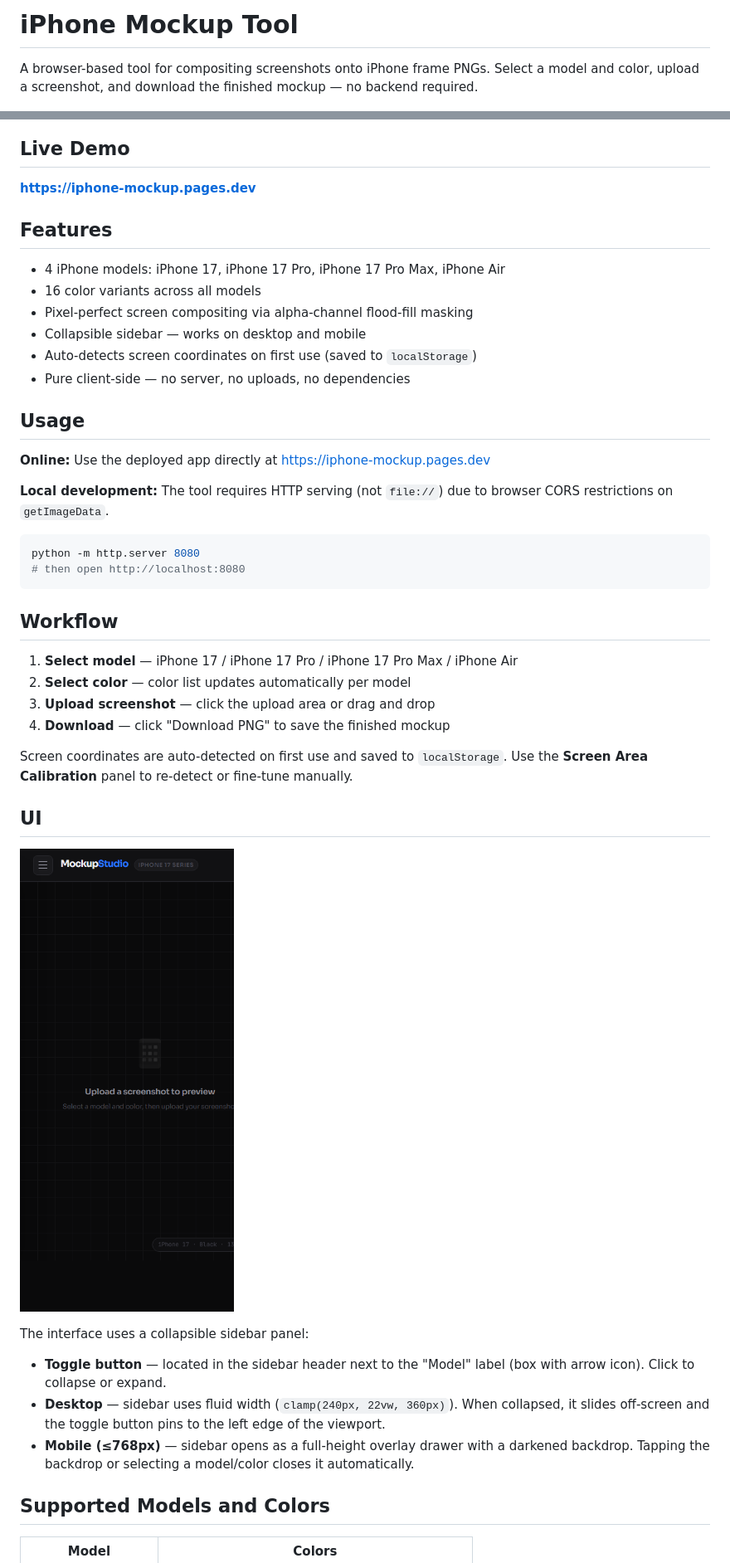
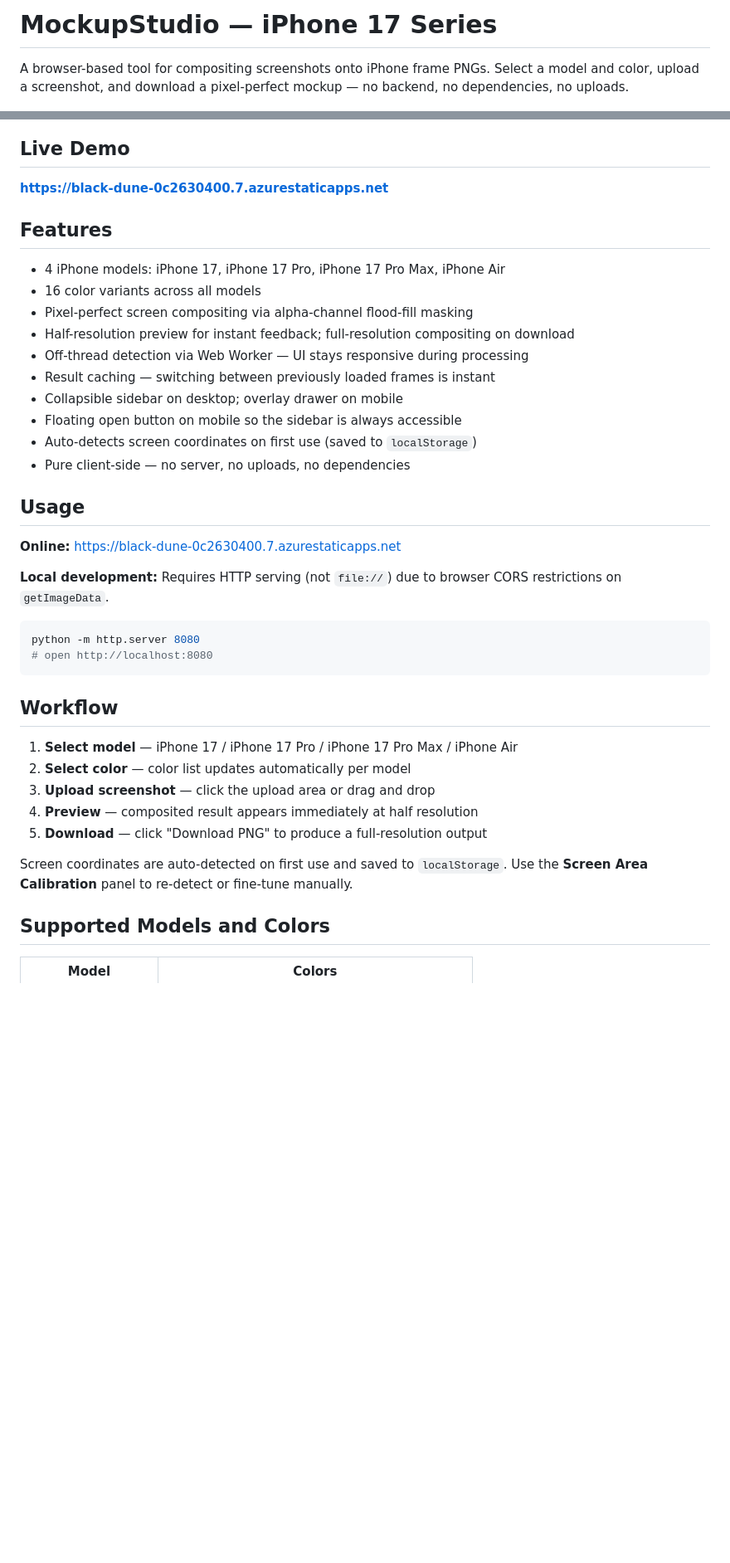
Before and after one commit to hancockasd/iphone-mockup, a Markdown page: README.md, 2 parts joined by grey strips. Shown at 83% size. GitHub-like rendering; blank space fills up the shorter version.

````diff
--- a/README.md
+++ b/README.md
@@ -1,31 +1,35 @@
-# iPhone Mockup Tool
+# MockupStudio — iPhone 17 Series
 
-A browser-based tool for compositing screenshots onto iPhone frame PNGs. Select a model and color, upload a screenshot, and download the finished mockup — no backend required.
+A browser-based tool for compositing screenshots onto iPhone frame PNGs. Select a model and color, upload a screenshot, and download a pixel-perfect mockup — no backend, no dependencies, no uploads.
 
 ![Desktop Preview](preview.png)
 
 ## Live Demo
 
-**[https://iphone-mockup.pages.dev](https://iphone-mockup.pages.dev)**
+**[https://black-dune-0c2630400.7.azurestaticapps.net](https://black-dune-0c2630400.7.azurestaticapps.net)**
 
 ## Features
 
 - 4 iPhone models: iPhone 17, iPhone 17 Pro, iPhone 17 Pro Max, iPhone Air
 - 16 color variants across all models
 - Pixel-perfect screen compositing via alpha-channel flood-fill masking
-- Collapsible sidebar — works on desktop and mobile
+- Half-resolution preview for instant feedback; full-resolution compositing on download
+- Off-thread detection via Web Worker — UI stays responsive during processing
+- Result caching — switching between previously loaded frames is instant
+- Collapsible sidebar on desktop; overlay drawer on mobile
+- Floating open button on mobile so the sidebar is always accessible
 - Auto-detects screen coordinates on first use (saved to `localStorage`)
 - Pure client-side — no server, no uploads, no dependencies
 
 ## Usage
 
-**Online:** Use the deployed app directly at [https://iphone-mockup.pages.dev](https://iphone-mockup.pages.dev)
+**Online:** [https://black-dune-0c2630400.7.azurestaticapps.net](https://black-dune-0c2630400.7.azurestaticapps.net)
 
-**Local development:** The tool requires HTTP serving (not `file://`) due to browser CORS restrictions on `getImageData`.
+**Local development:** Requires HTTP serving (not `file://`) due to browser CORS restrictions on `getImageData`.
 
 ```bash
 python -m http.server 8080
-# then open http://localhost:8080
+# open http://localhost:8080
 ```
 
 ## Workflow
@@ -33,19 +37,10 @@ python -m http.server 8080
 1. **Select model** — iPhone 17 / iPhone 17 Pro / iPhone 17 Pro Max / iPhone Air
 2. **Select color** — color list updates automatically per model
 3. **Upload screenshot** — click the upload area or drag and drop
-4. **Download** — click "Download PNG" to save the finished mockup
+4. **Preview** — composited result appears immediately at half resolution
+5. **Download** — click "Download PNG" to produce a full-resolution output
 
 Screen coordinates are auto-detected on first use and saved to `localStorage`. Use the **Screen Area Calibration** panel to re-detect or fine-tune manually.
-
-## UI
-
-![Mobile Preview](preview-mobile.png)
-
-The interface uses a collapsible sidebar panel:
-
-- **Toggle button** — located in the sidebar header next to the "Model" label (box with arrow icon). Click to collapse or expand.
-- **Desktop** — sidebar uses fluid width (`clamp(240px, 22vw, 360px)`). When collapsed, it slides off-screen and the toggle button pins to the left edge of the viewport.
-- **Mobile (≤768px)** — sidebar opens as a full-height overlay drawer with a darkened backdrop. Tapping the backdrop or selecting a model/color closes it automatically.
 
 ## Supported Models and Colors
 
````
Also changed, not shown: other parts of README.md (+26 -10 lines).
